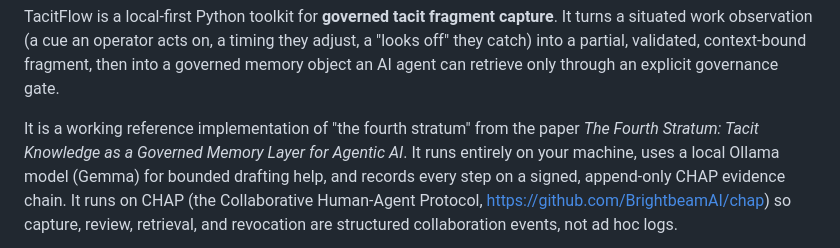
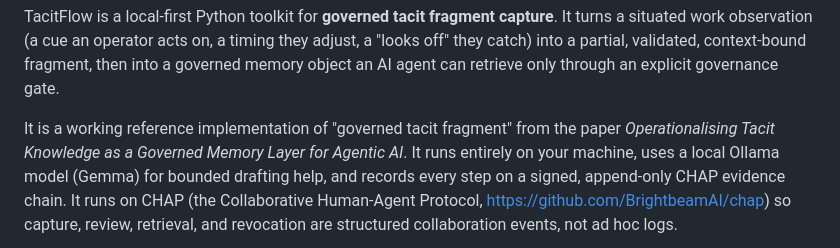
Before and after one commit to BrightbeamAI/metis, a Markdown page: README.md, the part around the change. Drawn GitHub-style.

Commit message:
Update README.md
updating README

```diff
--- a/README.md
+++ b/README.md
@@ -21,7 +21,7 @@ situated work observation (a cue an operator acts on, a timing they adjust, a "l
 catch) into a partial, validated, context-bound fragment, then into a governed memory object an AI
 agent can retrieve only through an explicit governance gate.
 
-It is a working reference implementation of "the fourth stratum" from the paper *The Fourth Stratum:
+It is a working reference implementation of "governed tacit fragment" from the paper *Operationalising
 Tacit Knowledge as a Governed Memory Layer for Agentic AI*. It runs entirely on your machine, uses a
 local Ollama model (Gemma) for bounded drafting help, and records every step on a signed,
 append-only CHAP evidence chain. It runs on CHAP (the Collaborative Human-Agent Protocol,
```
